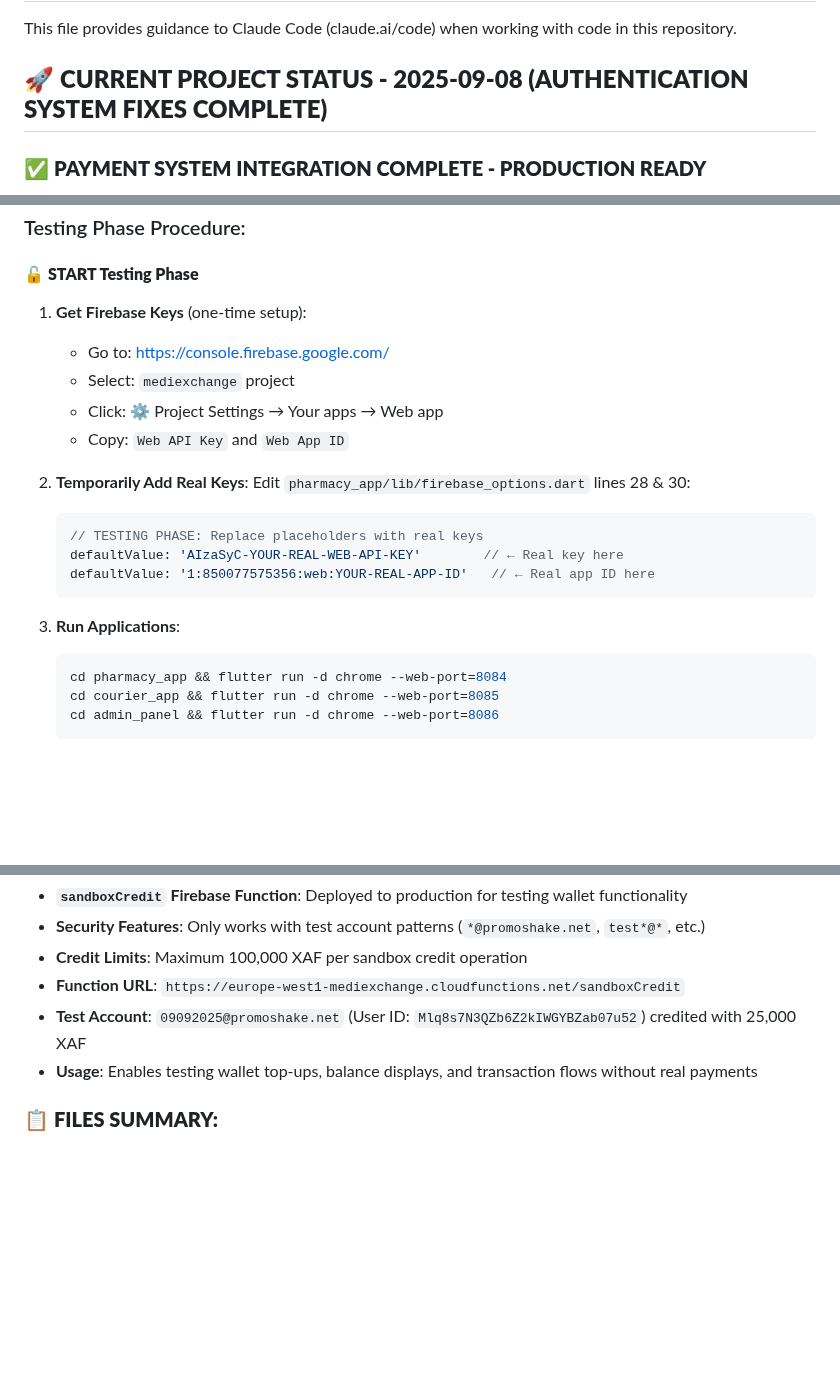
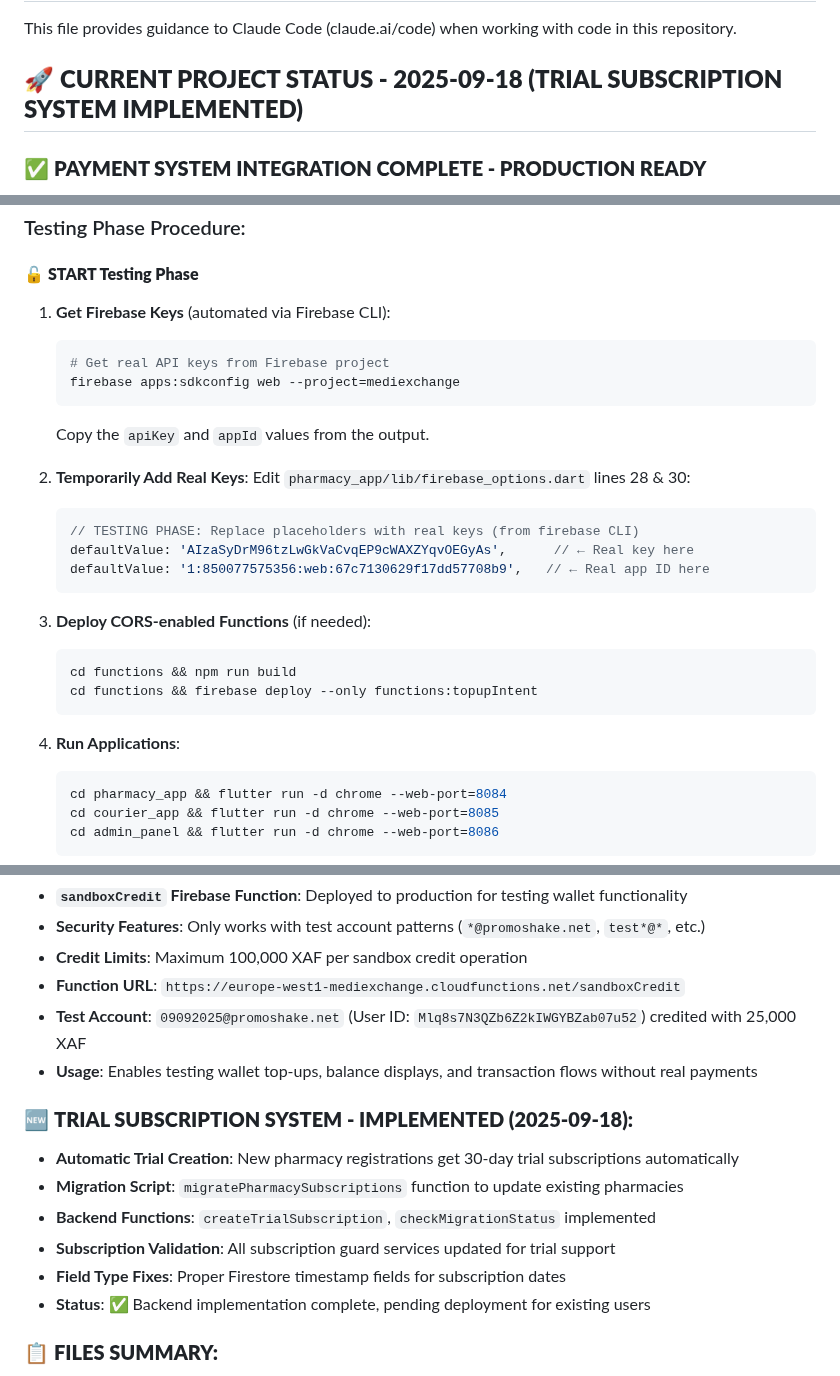
Before and after one commit to crepmaster/pharmapp, a Markdown page: CLAUDE.md, 3 parts joined by grey strips. GitHub-like rendering; blank space fills up the shorter version.

````diff
--- a/CLAUDE.md
+++ b/CLAUDE.md
@@ -2,7 +2,7 @@
 
 This file provides guidance to Claude Code (claude.ai/code) when working with code in this repository.
 
-## 🚀 **CURRENT PROJECT STATUS - 2025-09-08 (AUTHENTICATION SYSTEM FIXES COMPLETE)**
+## 🚀 **CURRENT PROJECT STATUS - 2025-09-18 (TRIAL SUBSCRIPTION SYSTEM IMPLEMENTED)**
 
 ### ✅ **PAYMENT SYSTEM INTEGRATION COMPLETE - PRODUCTION READY**
 - **Security Score**: 9.5/10 (Enterprise-grade encryption + comprehensive security hardening)
@@ -99,21 +99,28 @@ The mobile apps connect to a Firebase backend system (separate repository at D:\
 ### Testing Phase Procedure:
 
 #### 🔓 **START Testing Phase**
-1. **Get Firebase Keys** (one-time setup):
-   - Go to: https://console.firebase.google.com/
-   - Select: `mediexchange` project
-   - Click: ⚙️ Project Settings → Your apps → Web app
-   - Copy: `Web API Key` and `Web App ID`
+1. **Get Firebase Keys** (automated via Firebase CLI):
+   ```bash
+   # Get real API keys from Firebase project
+   firebase apps:sdkconfig web --project=mediexchange
+   ```
+   Copy the `apiKey` and `appId` values from the output.
 
 2. **Temporarily Add Real Keys**:
    Edit `pharmacy_app/lib/firebase_options.dart` lines 28 & 30:
    ```dart
-   // TESTING PHASE: Replace placeholders with real keys
-   defaultValue: 'AIzaSyC-YOUR-REAL-WEB-API-KEY'        // ← Real key here
-   defaultValue: '1:850077575356:web:YOUR-REAL-APP-ID'   // ← Real app ID here
+   // TESTING PHASE: Replace placeholders with real keys (from firebase CLI)
+   defaultValue: 'AIzaSyDrM96tzLwGkVaCvqEP9cWAXZYqvOEGyAs',      // ← Real key here
+   defaultValue: '1:850077575356:web:67c7130629f17dd57708b9',   // ← Real app ID here
    ```
 
-3. **Run Applications**:
+3. **Deploy CORS-enabled Functions** (if needed):
+   ```bash
+   cd functions && npm run build
+   cd functions && firebase deploy --only functions:topupIntent
+   ```
+
+4. **Run Applications**:
    ```bash
    cd pharmacy_app && flutter run -d chrome --web-port=8084
    cd courier_app && flutter run -d chrome --web-port=8085
@@ -301,6 +361,14 @@ Following user request to "encrypt phone and other sensitive data", implemented
 - **Test Account**: `09092025@promoshake.net` (User ID: `Mlq8s7N3QZb6Z2kIWGYBZab07u52`) credited with 25,000 XAF
 - **Usage**: Enables testing wallet top-ups, balance displays, and transaction flows without real payments
 
+### 🆕 **TRIAL SUBSCRIPTION SYSTEM - IMPLEMENTED (2025-09-18):**
+- **Automatic Trial Creation**: New pharmacy registrations get 30-day trial subscriptions automatically
+- **Migration Script**: `migratePharmacySubscriptions` function to update existing pharmacies
+- **Backend Functions**: `createTrialSubscription`, `checkMigrationStatus` implemented
+- **Subscription Validation**: All subscription guard services updated for trial support
+- **Field Type Fixes**: Proper Firestore timestamp fields for subscription dates
+- **Status**: ✅ Backend implementation complete, pending deployment for existing users
+
 ### 📋 **FILES SUMMARY:**
 - **2 New Files**: EncryptionService and enhanced payment preferences system
 - **1 New Firebase Function**: `sandboxCredit` for testing wallet functionality (127 lines)
````
Also changed, not shown: other parts of CLAUDE.md (+53 -0 lines), TESTING-STATUS-2025-09-18.md (added, +205 -0 lines).
